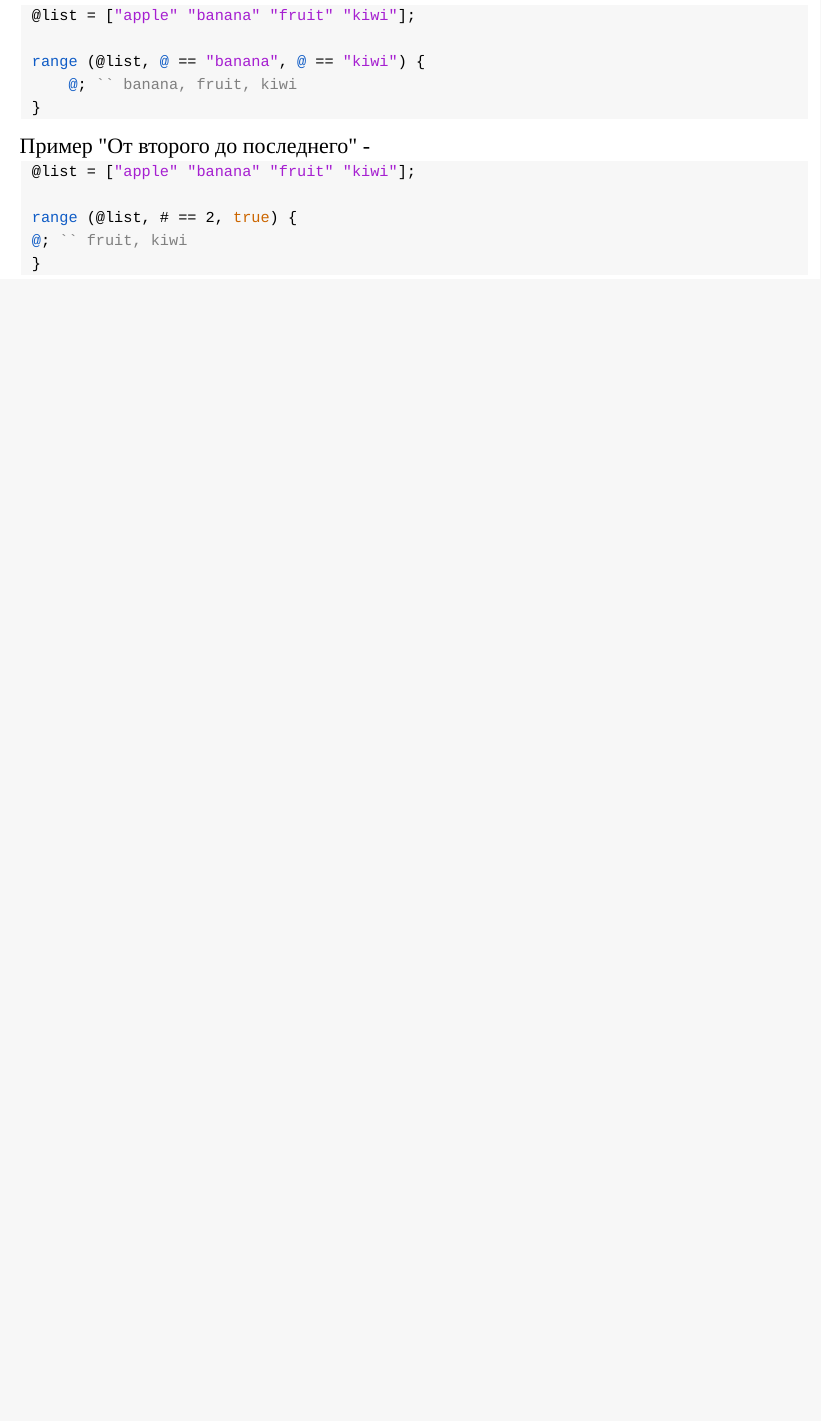
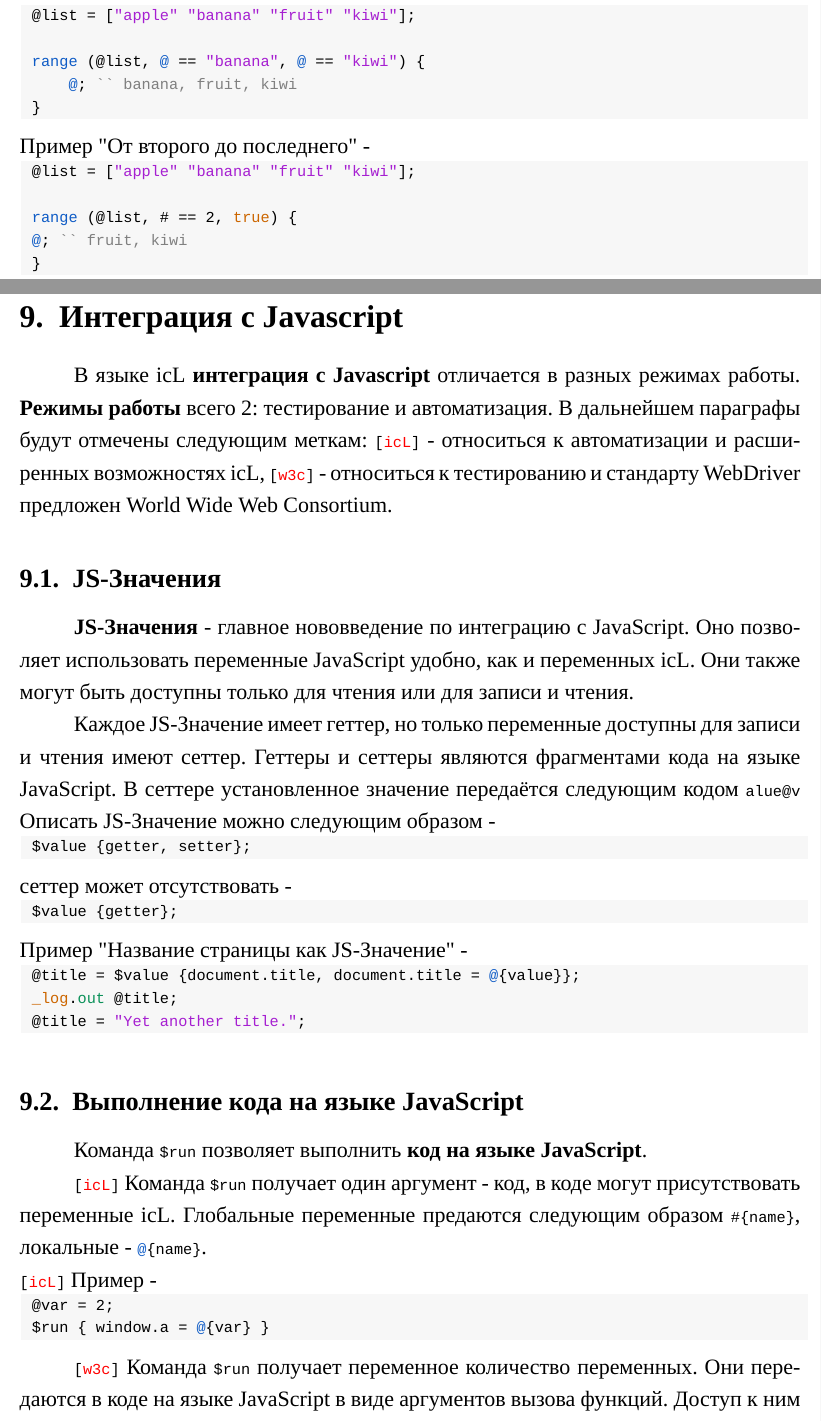
Before and after one commit to web-testing-software/icL, a LaTeX document (standard/standard_for_icl_1.0.0_rus_draft.tex): part of page 40 of 41 before the commit and two parts of pages 40 and 41 of 43 after it, the two joined at a grey line, cut so that both start at the same text, the shorter picture padded with empty space. Compiled offline with XeLaTeX.

Commit message:
Sectioon 9 is ready.

```diff
--- a/standard/standard_for_icl_1.0.0_rus_draft.tex
+++ b/standard/standard_for_icl_1.0.0_rus_draft.tex
@@ -74,7 +74,8 @@
 	morekeywords={info, warm, error, signal, at, query, queryAll, null, prepend, append, insert, merge, popFront, popBack, remove, removeOnce, removeAll, get, indexOf, lastIndexOf, join, sumUp, max, min, logicAnd, logicOr, length, text, html, width, height, click, scrollTo, sendKeys, isValid, copy, add, filter, query, queryAll, visible, clickable, next, prev, parent, child, closest, addClass, hasClass, removeClass, all, functions, none, run, close, process, setProcess, restoreProcess, product, sum, min, max, empty, out},
 	keywordstyle=\color{function},
 	classoffset=5,
-	morekeywords={UnrealCast, StringParse, EmptyList, MultipleValues, NullElement, NotVisible,  WrongName, OutOfBounds, OutOfScreen, FileNotFound},
+	morekeywords={UnrealCast, StringParse, EmptyList, MultipleValues, NullElement, NotVisible,  WrongName, OutOfBounds, OutOfScreen, FileNotFound, icL, w3c},
+	keywordstyle=\color{red},
 	classoffset=0,
 	identifierstyle=\color{black},
 	sensitive=true,
@@ -1722,3 +1723,40 @@ range (@list, # == 2, true) {
 \end{lstlisting}
 
 \newpage
+\section{Интеграция с Javascript}
+
+В языке icL {\bf интеграция с Javascript} отличается в разных режимах работы. {\bf Режимы работы} всего 2: тестирование и автоматизация. В дальнейшем параграфы будут отмечены следующим меткам: \code{[icL]} - относиться к автоматизации и расширенных возможностях icL, \code{[w3c]} - относиться к тестированию и стандарту WebDriver предложен World Wide Web Consortium.
+
+\subsection{JS-Значения}
+
+{\bf JS-Значения} - главное нововведение по интеграцию с JavaScript. Оно позволяет использовать переменные JavaScript удобно, как и переменных icL. Они также могут быть доступны только для чтения или для записи и чтения.
+
+Каждое JS-Значение имеет геттер, но только переменные доступны для записи и чтения имеют сеттер. Геттеры и сеттеры являются фрагментами кода на языке JavaScript. В сеттере установленное значение передаётся следующим кодом \code{@{value}} Описать JS-Значение можно следующим образом -
+\begin{lstlisting}[numbers=none]
+$value {getter, setter};
+\end{lstlisting}
+сеттер может отсутствовать -
+\begin{lstlisting}[numbers=none]
+$value {getter};
+\end{lstlisting}
+
+\noindent Пример "Название страницы как JS-Значение" -
+\begin{lstlisting}[numbers=none]
+@title = $value {document.title, document.title = @{value}};
+_log.out @title;
+@title = "Yet another title.";
+\end{lstlisting}
+
+\subsection{Выполнение кода на языке JavaScript}
+
+Команда \lstinline|$run| позволяет выполнить {\bf код на языке JavaScript}.
+
+\code{[icL]} Команда \lstinline|$run| получает один аргумент - код, в коде могут присутствовать переменные icL. Глобальные переменные предаются следующим образом \lstinline|#{name}|, локальные - \lstinline|@{name}|.
+
+\noindent \code{[icL]} Пример -
+\begin{lstlisting}[numbers=none]
+@var = 2;
+$run { window.a = @{var} }
+\end{lstlisting}
+
+\code{[w3c]} Команда \lstinline|$run| получает переменное количество переменных. Они передаются в коде на языке JavaScript в виде аргументов вызова функций. Доступ к ним осуществляется с помощью переменной \code{arguments}.
```
Also changed, not shown: standard/standard_for_icl_1.0.0_rus_draft.tex (27 more changed lines).
